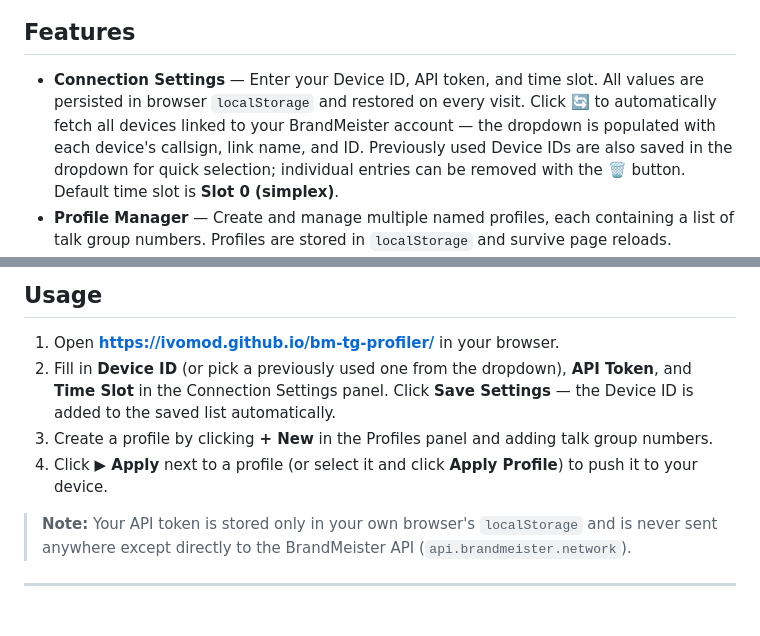
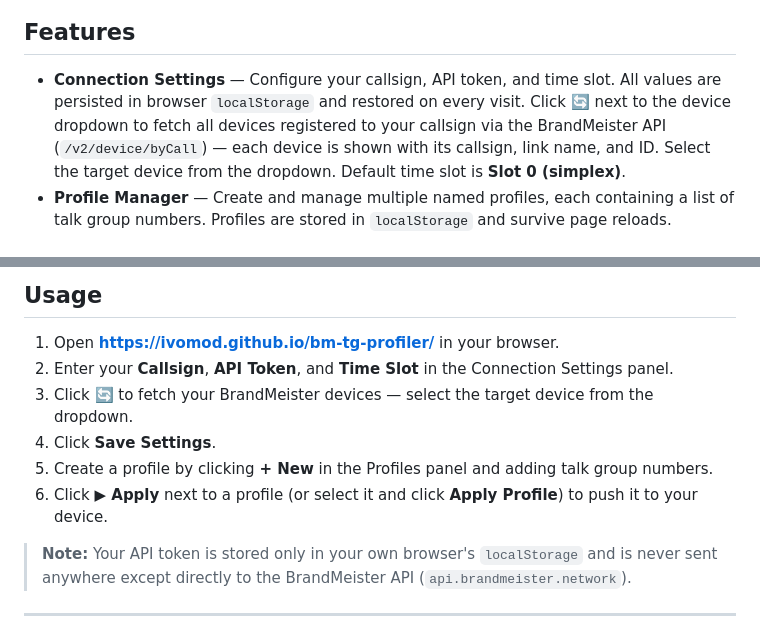
Before and after one commit to ivomod/bm-tg-profiler, a Markdown page: README.md, 2 parts joined by grey strips. GitHub-like rendering.

Commit message:
Update README: callsign field, byCall device fetch, no manual device ID

```diff
--- a/README.md
+++ b/README.md
@@ -119,7 +119,7 @@ No installation required — it runs entirely in your browser and calls the Bran
 
 ## Features
 
-- **Connection Settings** — Enter your Device ID, API token, and time slot. All values are persisted in browser `localStorage` and restored on every visit. Click **🔄** to automatically fetch all devices linked to your BrandMeister account — the dropdown is populated with each device's callsign, link name, and ID. Previously used Device IDs are also saved in the dropdown for quick selection; individual entries can be removed with the 🗑️ button. Default time slot is **Slot 0 (simplex)**.
+- **Connection Settings** — Configure your callsign, API token, and time slot. All values are persisted in browser `localStorage` and restored on every visit. Click **🔄** next to the device dropdown to fetch all devices registered to your callsign via the BrandMeister API (`/v2/device/byCall`) — each device is shown with its callsign, link name, and ID. Select the target device from the dropdown. Default time slot is **Slot 0 (simplex)**.
 - **Profile Manager** — Create and manage multiple named profiles, each containing a list of talk group numbers. Profiles are stored in `localStorage` and survive page reloads.
 - **Dark / Light mode** — Toggle between dark and light themes using the button in the top-right corner of the page. The preference is saved in `localStorage` and applied automatically on the next visit.
 - **Talk group names** — For each talk group number, the name is automatically fetched from the BrandMeister API (`api.brandmeister.network/v2/talkgroup/{id}`) and displayed alongside the number in profile cards, the edit modal, the current groups panel, and the activity log. Names are cached in `localStorage` for 24 hours to avoid repeated requests.
@@ -137,9 +137,11 @@ No installation required — it runs entirely in your browser and calls the Bran
 ## Usage
 
 1. Open **https://ivomod.github.io/bm-tg-profiler/** in your browser.
-2. Fill in **Device ID** (or pick a previously used one from the dropdown), **API Token**, and **Time Slot** in the Connection Settings panel. Click **Save Settings** — the Device ID is added to the saved list automatically.
-3. Create a profile by clicking **+ New** in the Profiles panel and adding talk group numbers.
-4. Click **▶ Apply** next to a profile (or select it and click **Apply Profile**) to push it to your device.
+2. Enter your **Callsign**, **API Token**, and **Time Slot** in the Connection Settings panel.
+3. Click **🔄** to fetch your BrandMeister devices — select the target device from the dropdown.
+4. Click **Save Settings**.
+5. Create a profile by clicking **+ New** in the Profiles panel and adding talk group numbers.
+6. Click **▶ Apply** next to a profile (or select it and click **Apply Profile**) to push it to your device.
 
 > **Note:** Your API token is stored only in your own browser's `localStorage` and is never sent anywhere except directly to the BrandMeister API (`api.brandmeister.network`).
 
```
